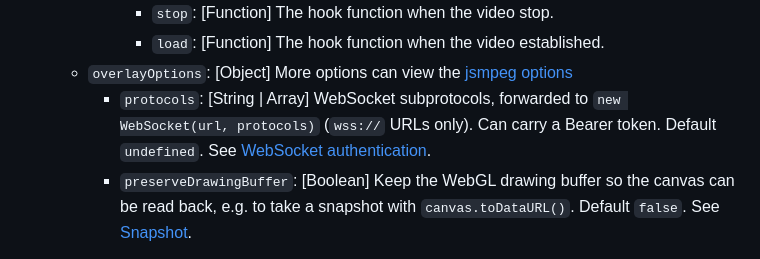
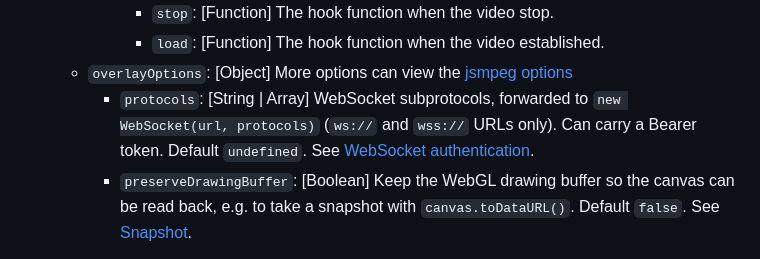
Before and after one commit to cycjimmy/jsmpeg-player, a Markdown page: README.md, the part around the change. Rendered like a GitHub page.

Commit message:
docs: correct the URL scope of the protocols option
The protocols option is forwarded for both ws:// and wss:// sources
(player.js routes both through WSSource via /^wss?:\/\//), so the README
must not claim it applies to wss:// URLs only.

refs #99

```diff
--- a/README.md
+++ b/README.md
@@ -58,7 +58,7 @@ new JSMpeg.VideoElement(videoWrapper, videoUrl [, options] [, overlayOptions])
       * `stop`: [Function] The hook function when the video stop.
       * `load`: [Function] The hook function when the video established.
   * `overlayOptions`: [Object] More options can view the [jsmpeg options](https://github.com/phoboslab/jsmpeg#usage)
-    * `protocols`: [String | Array<String>] WebSocket subprotocols, forwarded to `new WebSocket(url, protocols)` (`wss://` URLs only). Can carry a Bearer token. Default `undefined`. See [WebSocket authentication](#websocket-authentication).
+    * `protocols`: [String | Array<String>] WebSocket subprotocols, forwarded to `new WebSocket(url, protocols)` (`ws://` and `wss://` URLs only). Can carry a Bearer token. Default `undefined`. See [WebSocket authentication](#websocket-authentication).
     * `preserveDrawingBuffer`: [Boolean] Keep the WebGL drawing buffer so the canvas can be read back, e.g. to take a snapshot with `canvas.toDataURL()`. Default `false`. See [Snapshot](#snapshot).
 
 * `JSMpeg.VideoElement` instance supports the following methods:
```
